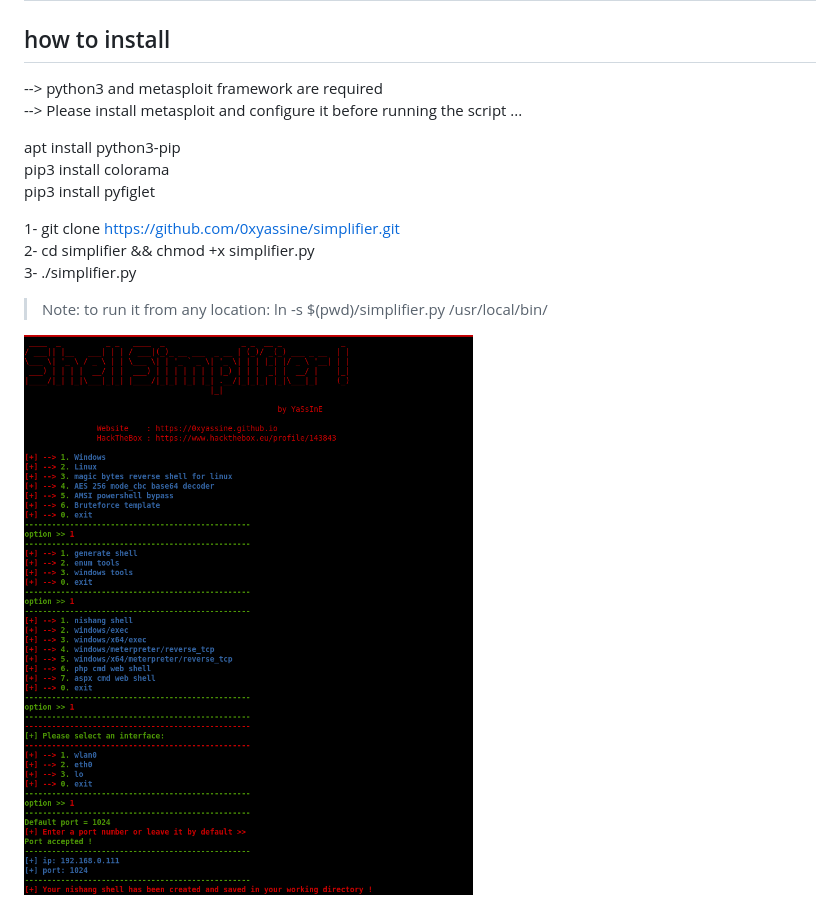
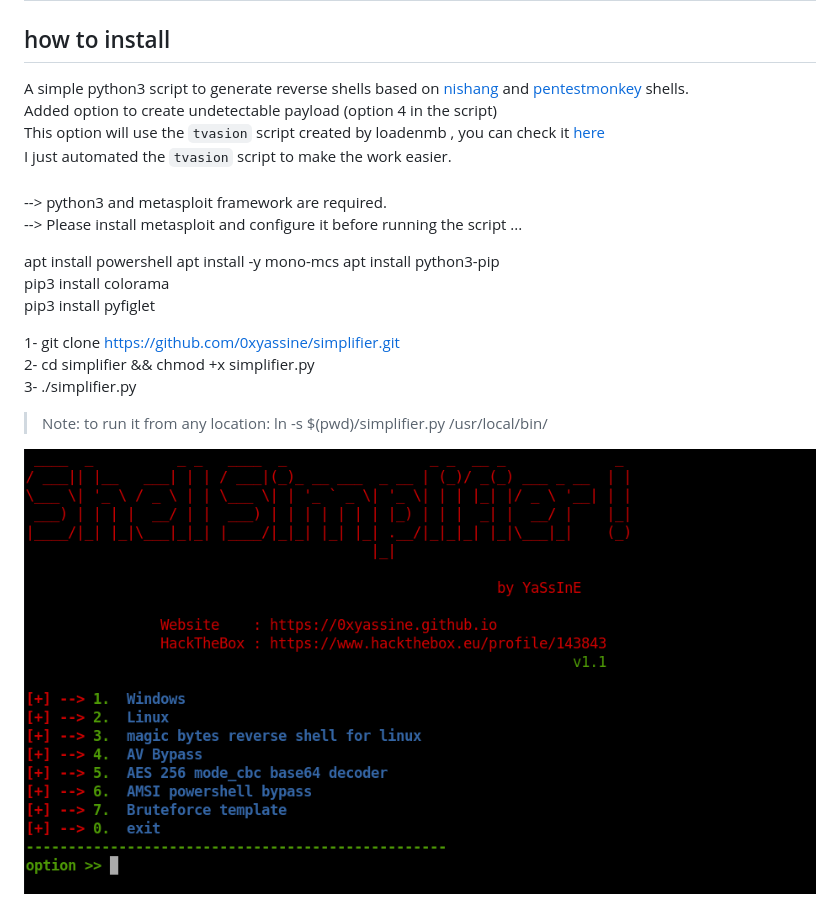
Before and after one commit to 0xyassine/simplifier, a Markdown page: README.md, the part around the change. Rendered like a GitHub page; pictures changed too: img/info.jpg.

```diff
--- a/README.md
+++ b/README.md
@@ -2,9 +2,15 @@
 
 ## how to install
 
---> python3 and metasploit framework are required<br/>
+A simple python3 script to generate reverse shells based on [nishang](https://github.com/samratashok/nishang/tree/master/Shells) and [pentestmonkey](http://pentestmonkey.net/cheat-sheet/shells/reverse-shell-cheat-sheet) shells.<br/>
+Added option to create undetectable payload (option 4 in the script)<br/>
+This option will use the `tvasion` script created by loadenmb , you can check it [here](https://github.com/loadenmb/tvasion)<br/>
+I just automated the `tvasion` script to make the work easier.<br/><br/>
+--> python3 and metasploit framework are required.<br/>
 --> Please install metasploit and configure it before running the script ... <br/>
 
+apt install powershell
+apt install -y mono-mcs
 apt install python3-pip<br/>
 pip3 install colorama<br/>
 pip3 install pyfiglet<br/>
```
Also changed, not shown: 1 other file.
